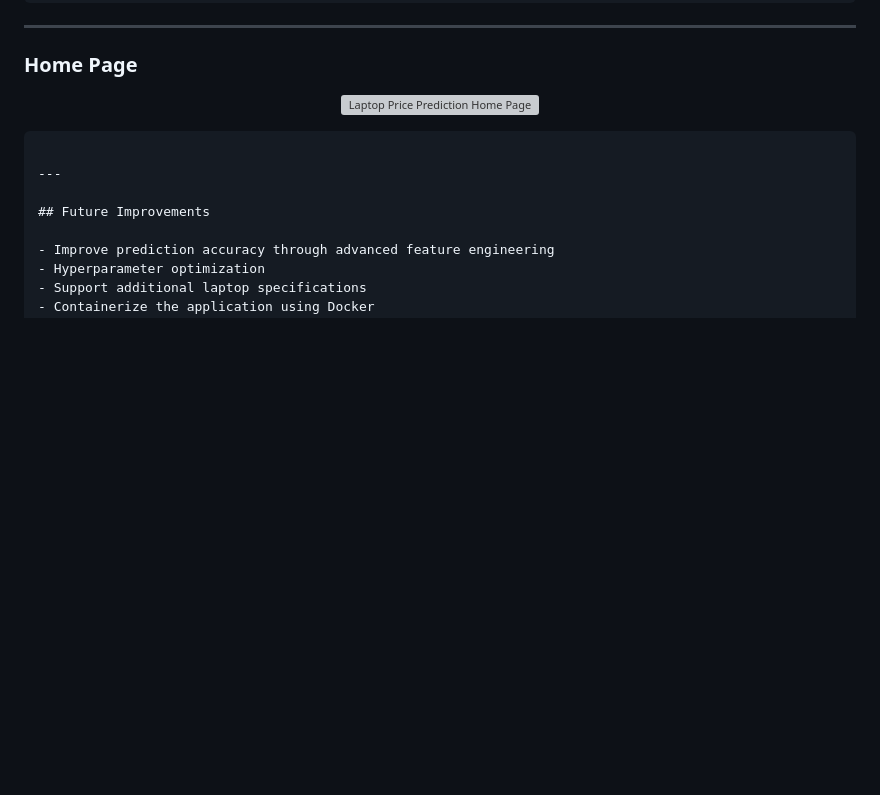
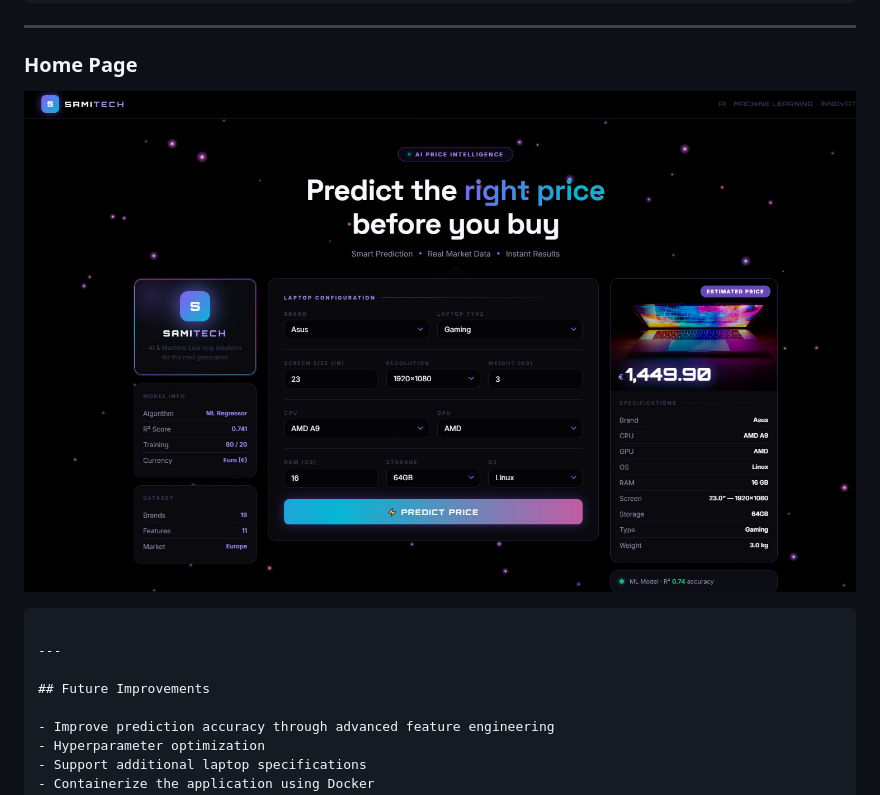
Before and after one commit to samifahim07/Laptop-Price-prediciton-using-ML, a Markdown page: README.md, the part around the change. GitHub-like rendering; blank space fills up the shorter version; grey boxes are pictures that could not be loaded.

```diff
--- a/README.md
+++ b/README.md
@@ -152,7 +152,7 @@ POST /predict
 ### Home Page
 
 <p align="center">
-  <img src="[screenshots/home-page.png" alt="Laptop Price Prediction Home Page" width="100%](https://github.com/samifahim07/Laptop-Price-prediciton-using-ML/blob/main/Home.jpeg)">
+  <img src="Home.jpeg">
 </p
 
 
```
